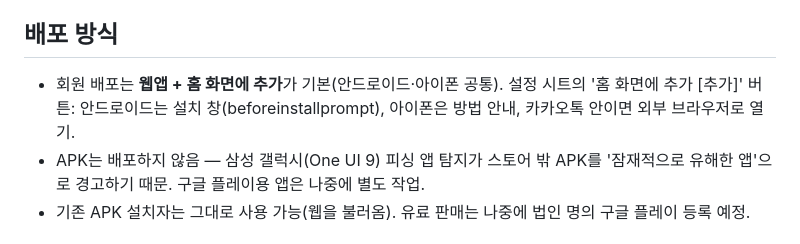
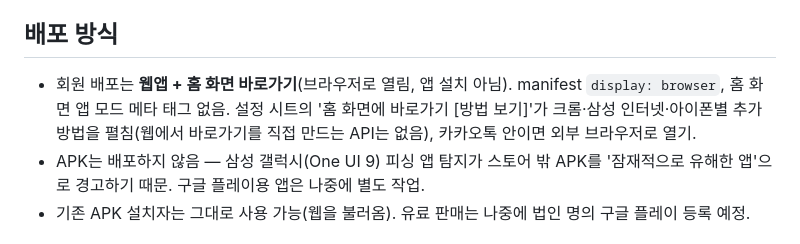
Before and after one commit to walkerkein/futsal, a Markdown page: CLAUDE.md, the part around the change. Rendered like a GitHub page.

Commit message:
CLAUDE.md: 바로가기 배포 방식 반영
Co-Authored-By: Claude Opus 5.5 <noreply@anthropic.com>
Claude-Session: https://claude.ai/code/session_014TYNNusxrJpWAHCY2UUM9h

```diff
--- a/CLAUDE.md
+++ b/CLAUDE.md
@@ -15,7 +15,7 @@
 - `.github/workflows/android.yml` — `android/**` 변경이 main에 오면 APK 빌드 → 릴리스 `v1.<run_number>`에 `futsal-helper.apk` 게시. 서명은 저장소 비밀값 `KEYSTORE_B64`, `KEYSTORE_PASSWORD`(별칭 futsal). 열쇠 파일은 절대 커밋하지 않는다.
 
 ## 배포 방식
-- 회원 배포는 **웹앱 + 홈 화면에 추가**가 기본(안드로이드·아이폰 공통). 설정 시트의 '홈 화면에 추가 [추가]' 버튼: 안드로이드는 설치 창(beforeinstallprompt), 아이폰은 방법 안내, 카카오톡 안이면 외부 브라우저로 열기.
+- 회원 배포는 **웹앱 + 홈 화면 바로가기**(브라우저로 열림, 앱 설치 아님). manifest `display: browser`, 홈 화면 앱 모드 메타 태그 없음. 설정 시트의 '홈 화면에 바로가기 [방법 보기]'가 크롬·삼성 인터넷·아이폰별 추가 방법을 펼침(웹에서 바로가기를 직접 만드는 API는 없음), 카카오톡 안이면 외부 브라우저로 열기.
 - APK는 배포하지 않음 — 삼성 갤럭시(One UI 9) 피싱 앱 탐지가 스토어 밖 APK를 '잠재적으로 유해한 앱'으로 경고하기 때문. 구글 플레이용 앱은 나중에 별도 작업.
 - 기존 APK 설치자는 그대로 사용 가능(웹을 불러옴). 유료 판매는 나중에 법인 명의 구글 플레이 등록 예정.
 
```
